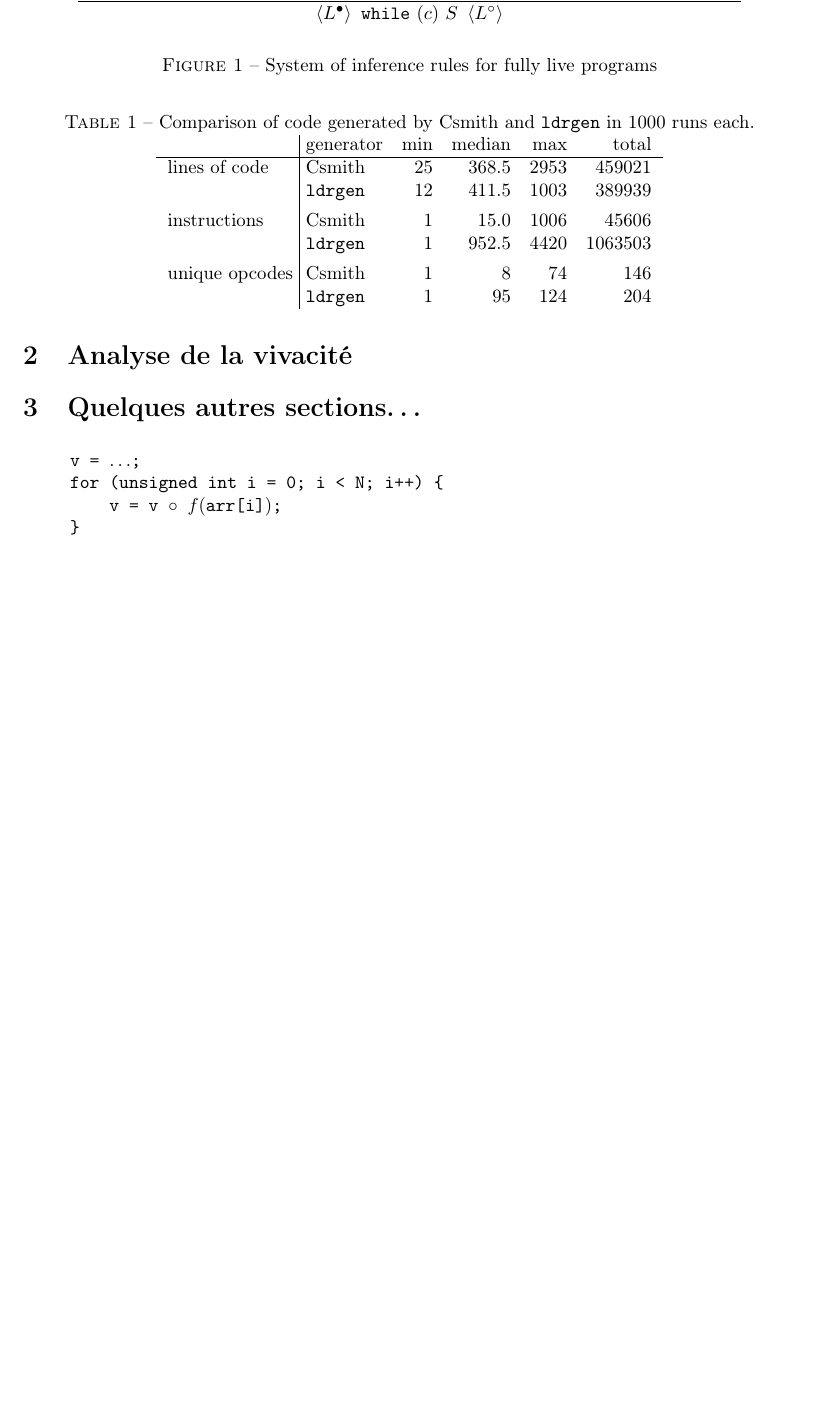
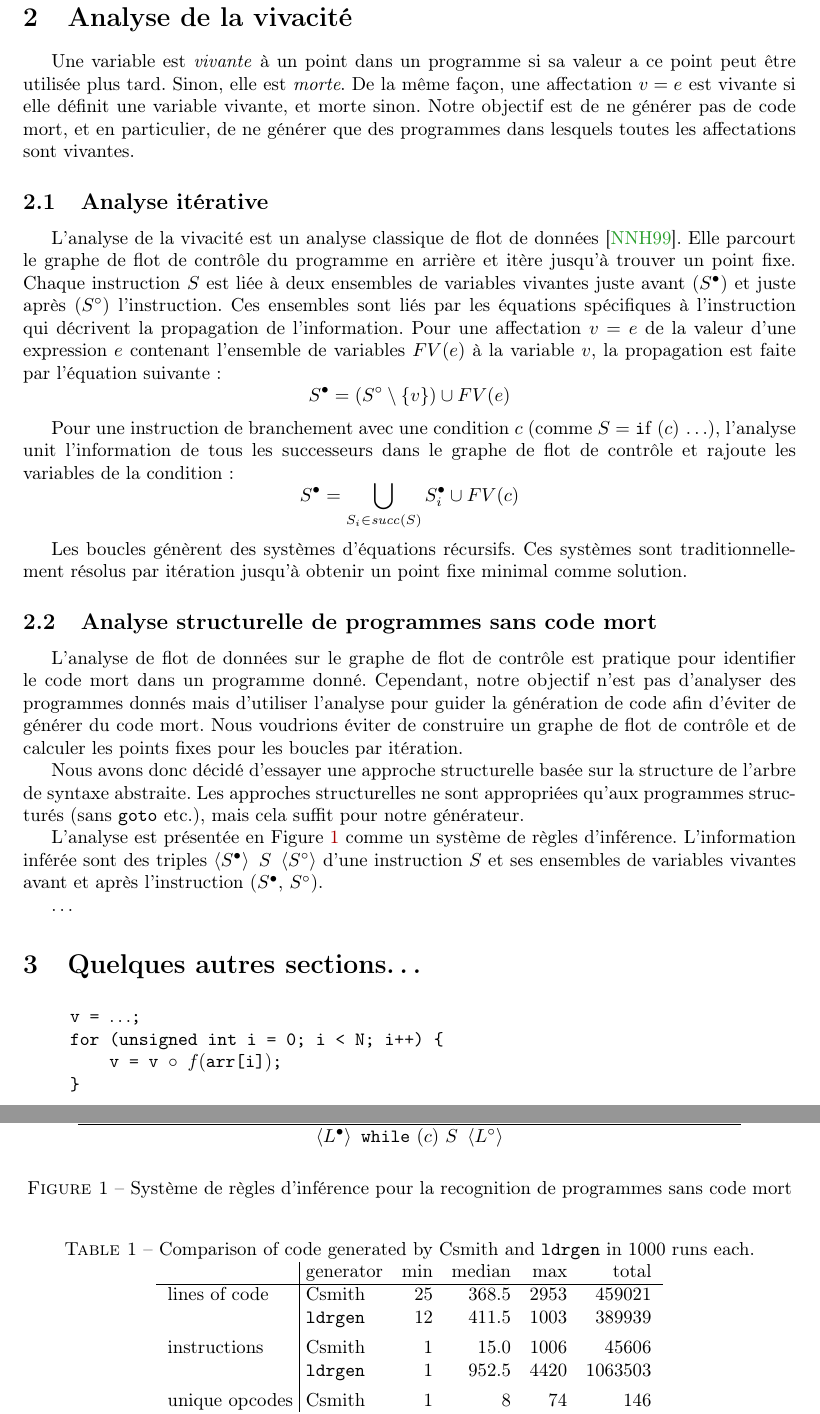
Before and after one commit to gergo-/lopstr2017, a LaTeX paper (jfla2018.tex): part of page 2 of 14 before the commit and two parts of pages 2 and 3 of 15 after it, the two joined at a grey line, cut so that both start at the same text, the shorter picture padded with empty space. Compiled offline with pdfLaTeX.

Commit message:
Début de la description de l'analyse

```diff
--- a/jfla2018.tex
+++ b/jfla2018.tex
@@ -116,6 +116,61 @@ analyse de vivacité pour éviter de générer du code mort.
 
 \section{Analyse de la vivacité}
 
+Une variable est~\emph{vivante} à un point dans un programme si sa valeur a ce
+point peut être utilisée plus tard. Sinon, elle est~\emph{morte}. De la même
+façon, une affectation~\(v = e\) est vivante si elle définit une variable
+vivante, et morte sinon. Notre objectif est de ne générer pas de code mort,
+et en particulier, de ne générer que des programmes dans lesquels toutes les
+affectations sont vivantes.
+
+\subsection{Analyse itérative}
+
+L'analyse de la vivacité est un analyse classique de flot de
+données~\cite{nielson.etal-1999}. Elle parcourt le graphe de flot de
+contrôle du programme en arrière et itère jusqu'à trouver un point fixe.
+Chaque instruction~\(S\) est liée à deux ensembles de variables vivantes
+juste avant~(\(\livein{S}\)) et juste après~(\(\liveout{S}\)) l'instruction.
+Ces ensembles sont liés par les équations spécifiques à l'instruction qui
+décrivent la propagation de l'information. Pour une affectation~\(v = e\) de
+la valeur d'une expression~\(e\) contenant l'ensemble de variables~\(FV(e)\)
+à la variable~\(v\), la propagation est faite par l'équation suivante:
+\[
+\livein{S} = (\liveout{S} \setminus \{v\}) \union FV(e)
+\]
+
+Pour une instruction de branchement avec une condition~\(c\) (comme
+\(S = \mbox{\texttt if (\(c\)) \dots}\)), l'analyse unit l'information de
+tous les successeurs dans le graphe de flot de contrôle et rajoute les
+variables de la condition:
+\[
+\livein{S} = \bigcup_{S_i \in \mathit{succ}(S)} \livein{S_i} \cup FV(c)
+\]
+
+Les boucles génèrent des systèmes d'équations récursifs. Ces systèmes sont
+traditionnellement résolus par itération jusqu'à obtenir un point fixe
+minimal comme solution.
+
+\subsection{Analyse structurelle de programmes sans code mort}
+
+L'analyse de flot de données sur le graphe de flot de contrôle est pratique
+pour identifier le code mort dans un programme donné. Cependant, notre
+objectif n'est pas d'analyser des programmes donnés mais d'utiliser
+l'analyse pour guider la génération de code afin d'éviter de générer du code
+mort. Nous voudrions éviter de construire un graphe de flot de contrôle et
+de calculer les points fixes pour les boucles par itération.
+
+Nous avons donc décidé d'essayer une approche structurelle basée sur la
+structure de l'arbre de syntaxe abstraite. Les approches structurelles ne
+sont appropriées qu'aux programmes structurés (sans~\texttt{goto}
+etc.), mais cela suffit pour notre générateur.
+
+L'analyse est présentée en Figure~\ref{fig:rules} comme un système de règles
+d'inférence. L'information inférée sont des
+triples~\(\triple{\livein{S}}{S}{\liveout{S}}\) d'une instruction~\(S\) et
+ses ensembles de variables vivantes avant et après l'instruction
+(\(\livein{S}\), \(\liveout{S}\)).
+
+\dots
 
 
 
@@ -180,7 +235,8 @@ analyse de vivacité pour éviter de générer du code mort.
            {\liveout{L}}
 }
 \]
-\caption{System of inference rules for fully live programs}
+\caption{Système de règles d'inférence pour la recognition de programmes
+sans code mort}
 \label{fig:rules}
 \end{figure}
 
```
Also changed, not shown: jfla2018.tex (2 more changed lines).
